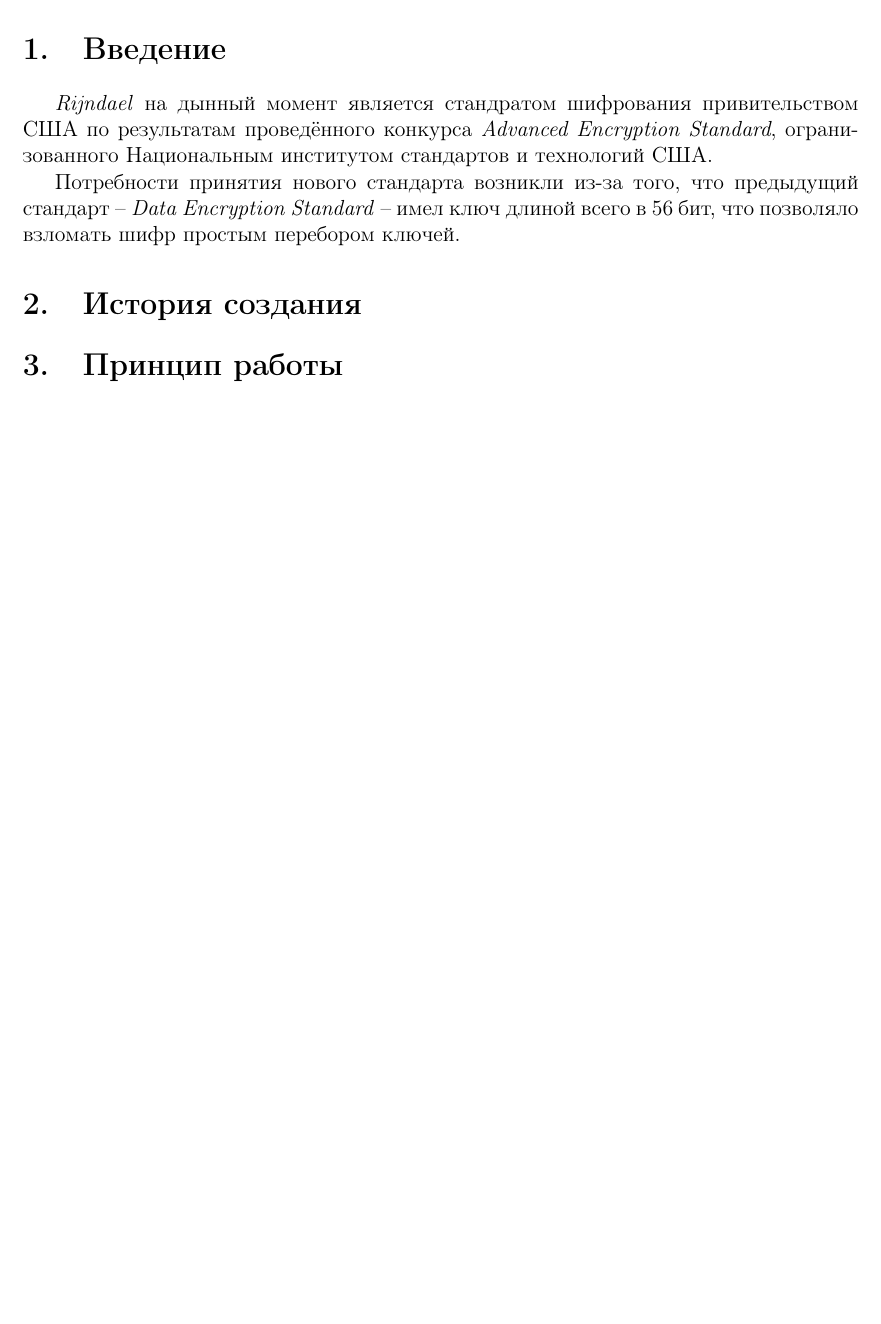
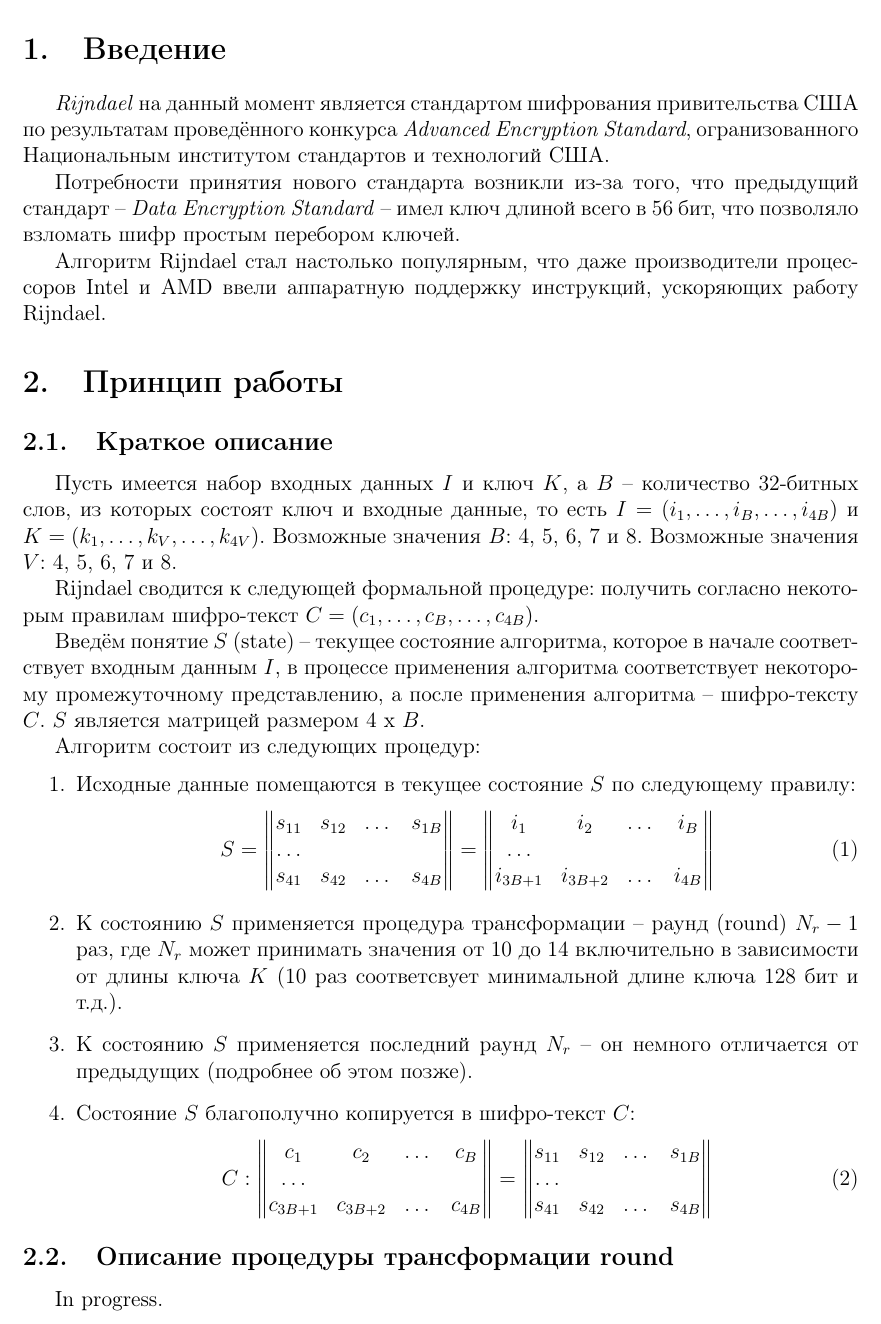
Before and after one commit to Vokerlee/Rijndael-article-RU, a LaTeX document (main.tex, which reads rijndael.tex): part of page 3 of 3 before the commit and part of page 3 of 4 after it, cut so that both start at the same text, the shorter picture padded with empty space. Compiled offline with pdfLaTeX.

Commit message:
Add short description of Rijndael algorithm

```diff
--- a/rijndael.tex
+++ b/rijndael.tex
@@ -1,6 +1,6 @@
 \section{Введение}
 
-    \textit{Rijndael} на дынный момент является стандратом шифрования привительством США по
+    \textit{Rijndael} на данный момент является стандартом шифрования привительства США по
     результатам проведённого конкурса \textit{Advanced Encryption Standard}, огранизованного
     Национальным институтом стандартов и технологий США.
 
@@ -8,6 +8,63 @@
     \textit{Data Encryption Standard} -- имел ключ длиной всего в 56 бит, что позволяло взломать
     шифр простым перебором ключей.
 
-\section{История создания}
+    Алгоритм Rijndael стал настолько популярным, что даже производители процессоров Intel и AMD
+    ввели аппаратную поддержку инструкций, ускоряющих работу Rijndael.
 
 \section{Принцип работы}
+\subsection{Краткое описание}
+
+    Пусть имеется набор входных данных $I$ и ключ $K$, а $B$ -- количество 32-битных слов, из которых
+    состоят ключ и входные данные, то есть $I = (i_1, \dots, i_{B}, \dots, i_{4B})$ и
+    $K = (k_1, \dots, k_{V}, \dots, k_{4V})$.
+    Возможные значения $B$: 4, 5, 6, 7 и 8. Возможные значения $V$: 4, 5, 6, 7 и 8.
+
+    Rijndael сводится к следующей формальной процедуре: получить согласно некоторым правилам
+    шифро-текст $C = (c_1, \dots, c_{B}, \dots, c_{4B})$.
+
+    Введём понятие $S$ (state) -- текущее состояние алгоритма, которое в начале соответствует входным данным $I$,
+    в процессе применения алгоритма соответствует некоторому промежуточному представлению,
+    а после применения алгоритма -- шифро-тексту $C$. $S$ является матрицей размером $4$ x $B$.
+
+    Алгоритм состоит из следующих процедур:
+    \begin{enumerate}
+        \item Исходные данные помещаются в текущее состояние $S$ по следующему правилу:
+            \begin{equation}
+                S =
+                \begin{Vmatrix}
+                    s_{11} & s_{12} & \dots & s_{1B} \\
+                    \dots \\
+                    s_{41} & s_{42} & \dots & s_{4B}
+                \end{Vmatrix} =
+                \begin{Vmatrix}
+                    i_{1} & i_{2} & \dots & i_{B} \\
+                    \dots \\
+                    i_{3B + 1} & i_{3B + 2} & \dots & i_{4B}
+                \end{Vmatrix}
+            \end{equation}
+
+        \item К состоянию $S$ применяется процедура трансформации -- раунд (round) $N_r - 1$ раз, где $N_r$ может
+        принимать значения от 10 до 14 включительно в зависимости от длины ключа $K$
+        (10 раз соответсвует минимальной длине ключа 128 бит и т.д.).
+
+        \item К состоянию $S$ применяется последний раунд $N_r$ -- он немного отличается от предыдущих
+        (подробнее об этом позже).
+
+        \item Состояние $S$ благополучно копируется в шифро-текст $C$:
+        \begin{equation}
+            C:
+            \begin{Vmatrix}
+                c_{1} & c_{2} & \dots & c_{B} \\
+                \dots \\
+                c_{3B + 1} & c_{3B + 2} & \dots & c_{4B}
+            \end{Vmatrix} =
+            \begin{Vmatrix}
+                s_{11} & s_{12} & \dots & s_{1B} \\
+                \dots \\
+                s_{41} & s_{42} & \dots & s_{4B}
+            \end{Vmatrix}
+        \end{equation}
+    \end{enumerate}
+
+\subsection{Описание процедуры трансформации round}
+    In progress.
```
Also changed, not shown: main.pdf.
